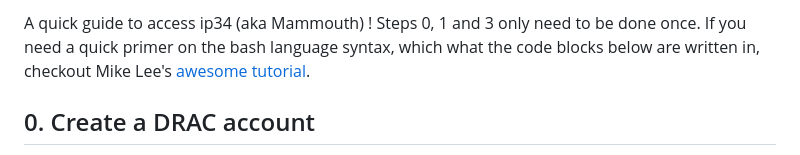
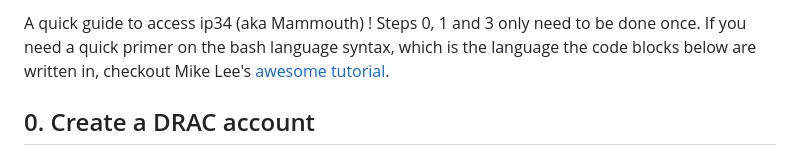
Before and after one commit to jorondo1/misc_scripts, a Markdown page: init_ip34.md, the part around the change. Drawn GitHub-style.

```diff
--- a/init_ip34.md
+++ b/init_ip34.md
@@ -1,4 +1,4 @@
-A quick guide to access ip34 (aka Mammouth) ! Steps 0, 1 and 3 only need to be done once. If you need a quick primer on the bash language syntax, which what the code blocks below are written in, checkout Mike Lee's [awesome tutorial](https://astrobiomike.github.io/unix/unix-intro).
+A quick guide to access ip34 (aka Mammouth) ! Steps 0, 1 and 3 only need to be done once. If you need a quick primer on the bash language syntax, which is the language the code blocks below are written in, checkout Mike Lee's [awesome tutorial](https://astrobiomike.github.io/unix/unix-intro).
 
 ## 0. Create a DRAC account
 To work on ip34, you need a [Digital Research Alliance of Canada](https://ccdb.alliancecan.ca/security/login) account. Ask your director for their sponsorship code.
```
